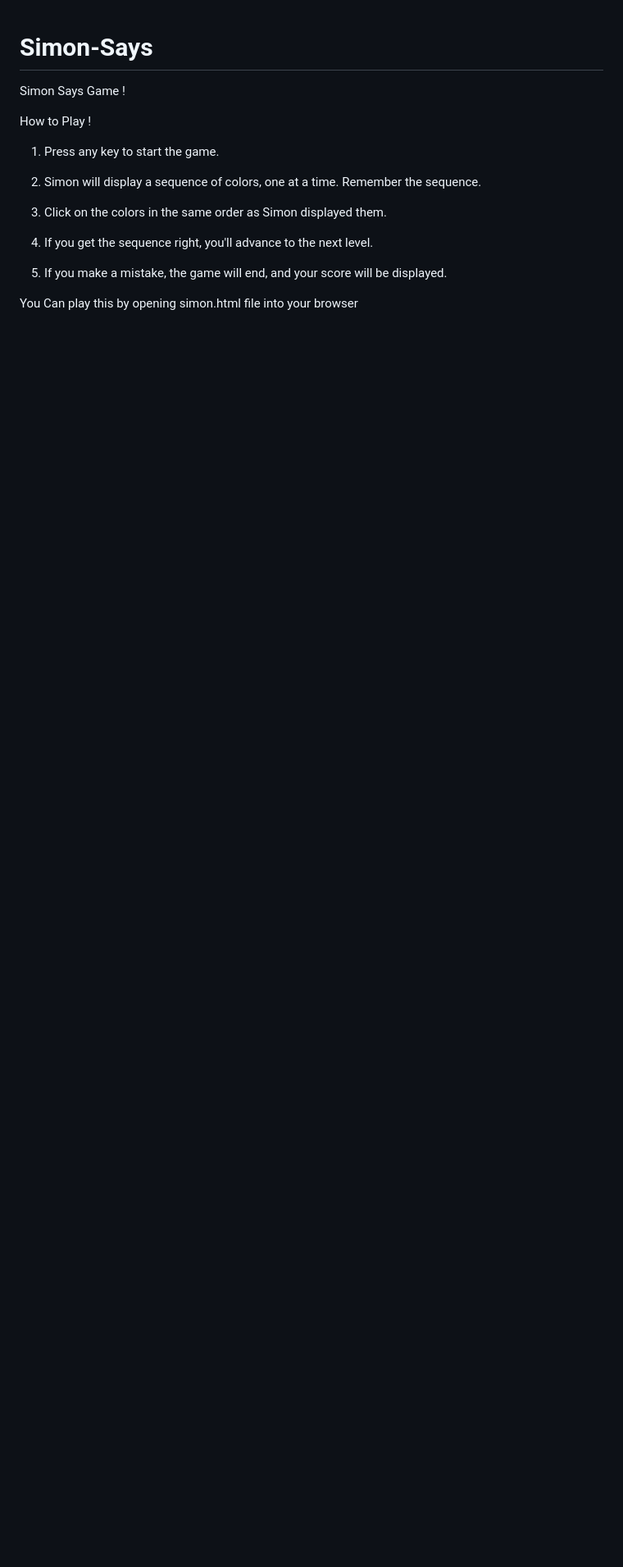
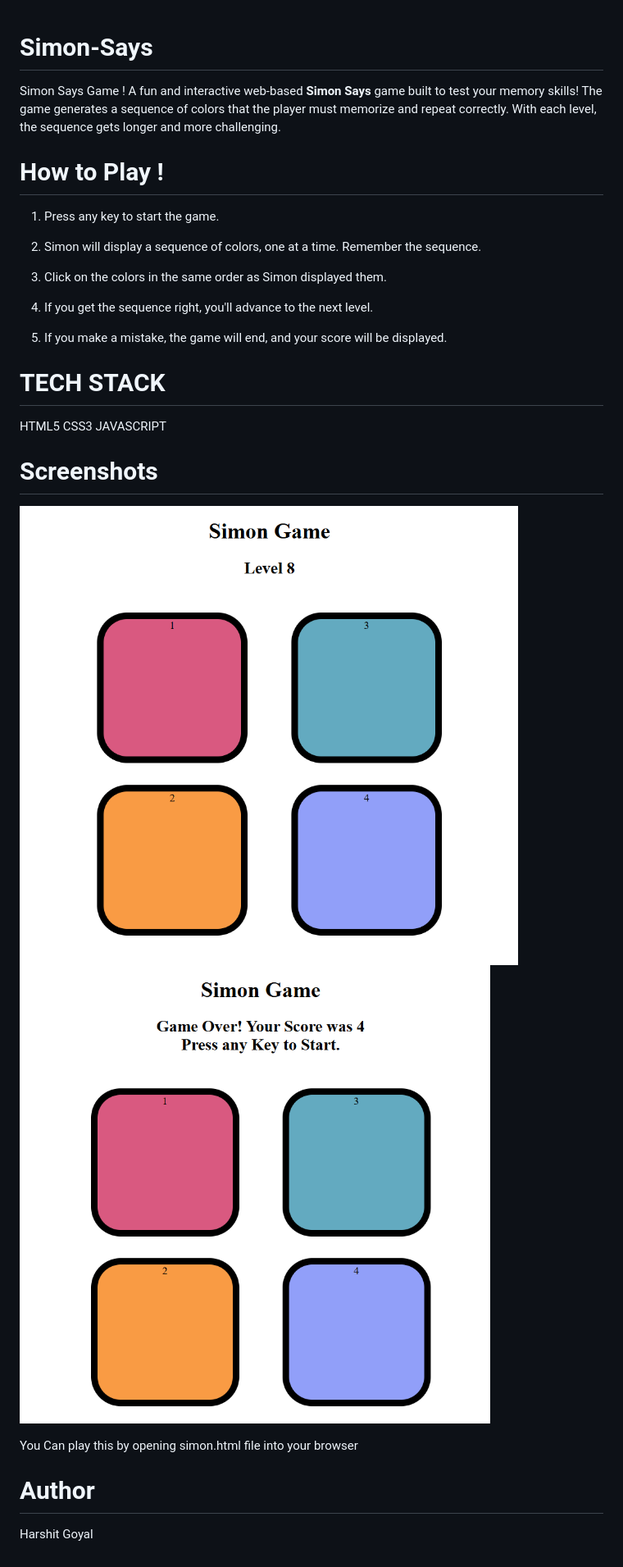
Before and after one commit to hrshittt/Simon-Says, a Markdown page: README.md, the part around the change. Shown: that part at 82% size. Rendered like a GitHub page; pictures changed too: assets/Screenshot 2025-05-22 152521.png (added), assets/Screenshot 2025-05-22 152920.png (added); blank space fills up the shorter version.

```diff
--- a/README.md
+++ b/README.md
@@ -1,7 +1,8 @@
 # Simon-Says
 Simon Says Game !
+A fun and interactive web-based **Simon Says** game built to test your memory skills! The game generates a sequence of colors that the player must memorize and repeat correctly. With each level, the sequence gets longer and more challenging.
 
-How to Play !
+# How to Play !
 
 1. Press any key to start the game.
 
@@ -13,5 +14,19 @@ How to Play !
 
 5. If you make a mistake, the game will end, and your score will be displayed.
 
+# TECH STACK
+
+HTML5
+CSS3
+JAVASCRIPT
+
+# Screenshots
+
+![Game Progress](./assets/Screenshot%202025-05-22%20152521.png)
+![Game ends ](./assets/Screenshot%202025-05-22%20152920.png)
+
 
 You Can play this by opening simon.html file into your browser
+
+# Author
+Harshit Goyal
```
